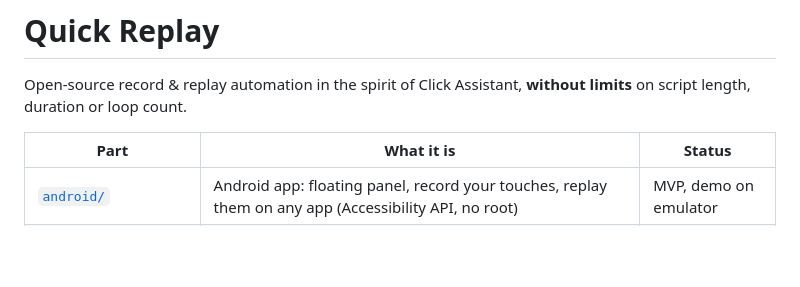
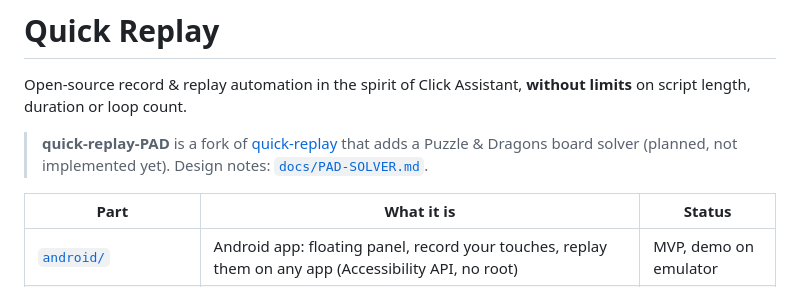
Before and after one commit to IAmHassasin/quick-replay-PAD, a Markdown page: README.md, the part around the change. GitHub-like rendering; blank space fills up the shorter version.

```diff
--- a/README.md
+++ b/README.md
@@ -2,6 +2,10 @@
 
 Open-source record & replay automation in the spirit of Click Assistant, **without limits** on
 script length, duration or loop count.
+
+> **quick-replay-PAD** is a fork of [quick-replay](https://github.com/IAmHassasin/quick-replay)
+> that adds a Puzzle & Dragons board solver (planned, not implemented yet). Design notes:
+> [`docs/PAD-SOLVER.md`](docs/PAD-SOLVER.md).
 
 | Part | What it is | Status |
 |---|---|---|
```
Also changed, not shown: docs/CLAUDE.md (+4 -0 lines), docs/PAD-SOLVER.md (added, +159 -0 lines).
